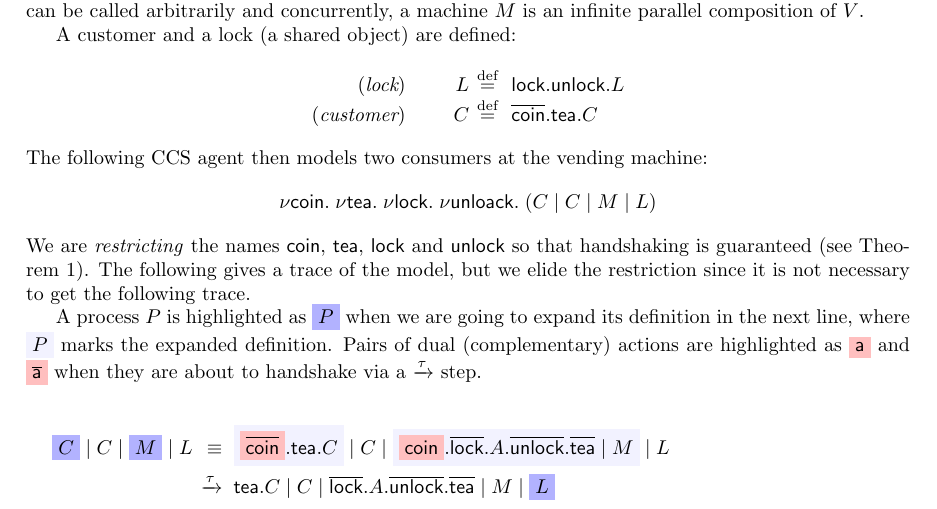
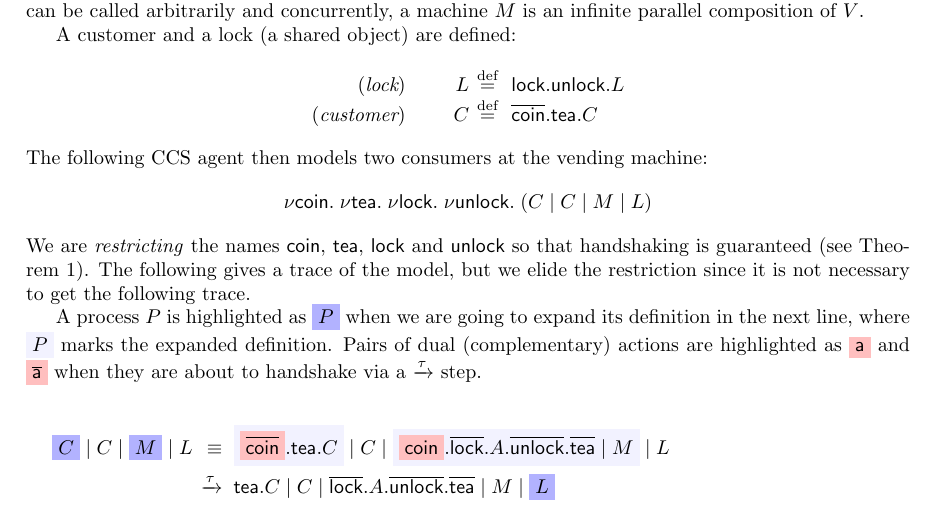
Before and after one commit to dorchard/co661-notes, a LaTeX document (ccs-notes.tex): part of page 7 of 10, cut so that both start at the same text. Compiled offline with pdfLaTeX.

Commit message:
Fix typo (unloack -> unlock)

```diff
--- a/ccs-notes.tex
+++ b/ccs-notes.tex
@@ -655,7 +655,7 @@ The following CCS agent then models two consumers at the vending machine:
 %
 \begin{align*}
   & \nu \act{coin} . \; \nu \act{tea} . \; \nu \act{lock} . \;
-\nu \act{unloack} . \; {({C} \mid C \mid {M} \mid L)}
+\nu \act{unlock} . \; {({C} \mid C \mid {M} \mid L)}
 \end{align*}
   %
 We are \emph{restricting} the names \act{coin}, \act{tea},
```
